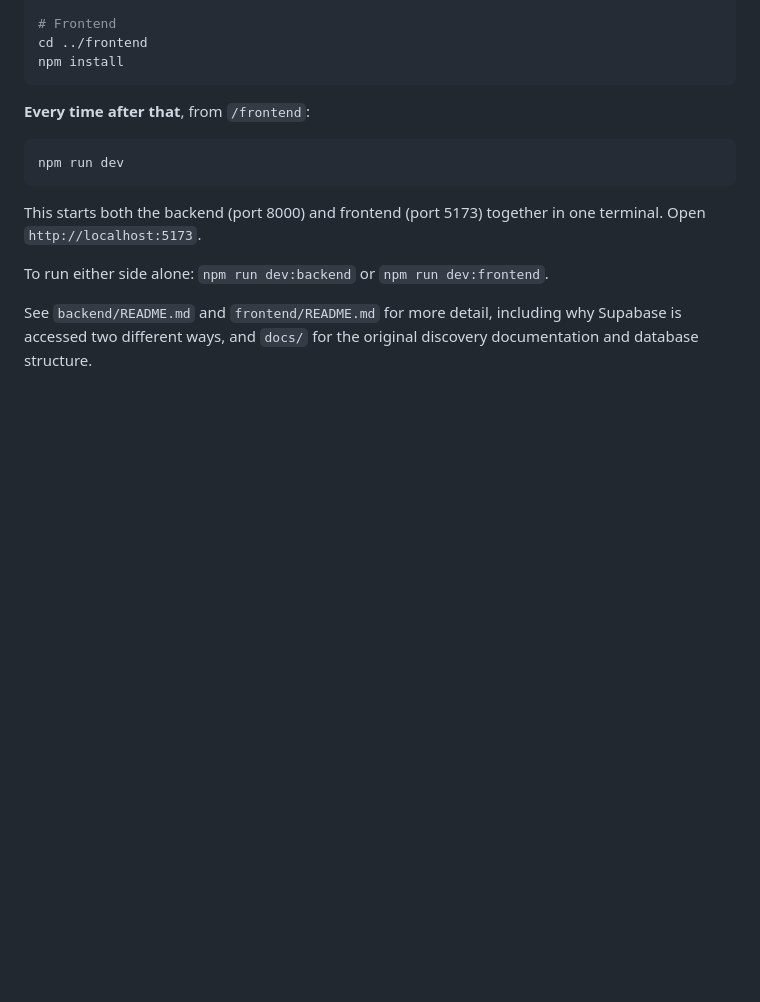
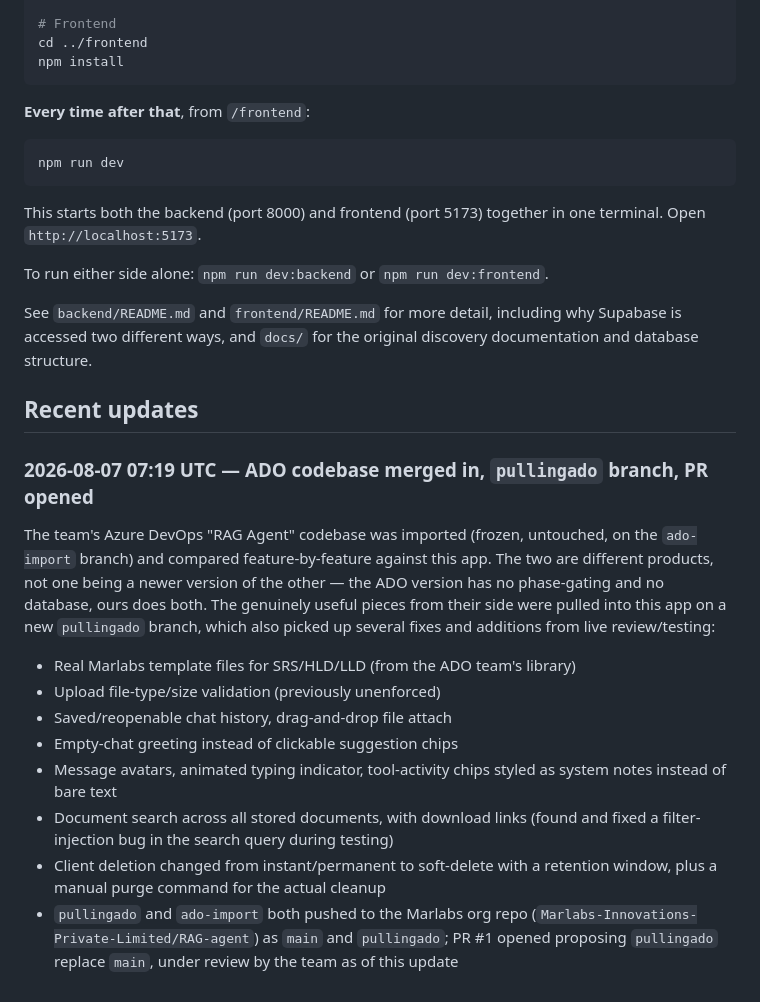
Before and after one commit to adithyaraghavv/AI-manager-agent, a Markdown page: PROJECT_OVERVIEW.md, the part around one of its changes. Drawn GitHub-style; blank space fills up the shorter version.

```diff
--- a/PROJECT_OVERVIEW.md
+++ b/PROJECT_OVERVIEW.md
@@ -203,3 +242,30 @@ To run either side alone: `npm run dev:backend` or `npm run dev:frontend`.
 See `backend/README.md` and `frontend/README.md` for more detail, including
 why Supabase is accessed two different ways, and `docs/` for the original
 discovery documentation and database structure.
+
+## Recent updates
+
+### 2026-08-07 07:19 UTC — ADO codebase merged in, `pullingado` branch, PR opened
+
+The team's Azure DevOps "RAG Agent" codebase was imported (frozen, untouched,
+on the `ado-import` branch) and compared feature-by-feature against this
+app. The two are different products, not one being a newer version of the
+other — the ADO version has no phase-gating and no database, ours does both.
+The genuinely useful pieces from their side were pulled into this app on a
+new `pullingado` branch, which also picked up several fixes and additions
+from live review/testing:
+
+- Real Marlabs template files for SRS/HLD/LLD (from the ADO team's library)
+- Upload file-type/size validation (previously unenforced)
+- Saved/reopenable chat history, drag-and-drop file attach
+- Empty-chat greeting instead of clickable suggestion chips
+- Message avatars, animated typing indicator, tool-activity chips styled as
+  system notes instead of bare text
+- Document search across all stored documents, with download links (found
+  and fixed a filter-injection bug in the search query during testing)
+- Client deletion changed from instant/permanent to soft-delete with a
+  retention window, plus a manual purge command for the actual cleanup
+- `pullingado` and `ado-import` both pushed to the Marlabs org repo
+  (`Marlabs-Innovations-Private-Limited/RAG-agent`) as `main` and
+  `pullingado`; PR #1 opened proposing `pullingado` replace `main`, under
+  review by the team as of this update
```
Also changed, not shown: other parts of PROJECT_OVERVIEW.md (+75 -36 lines).
